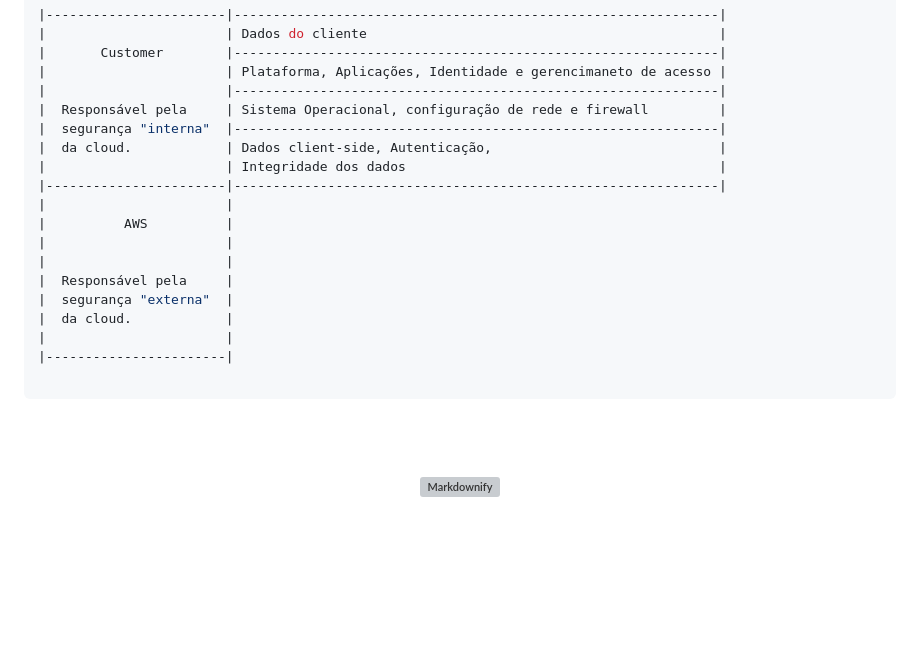
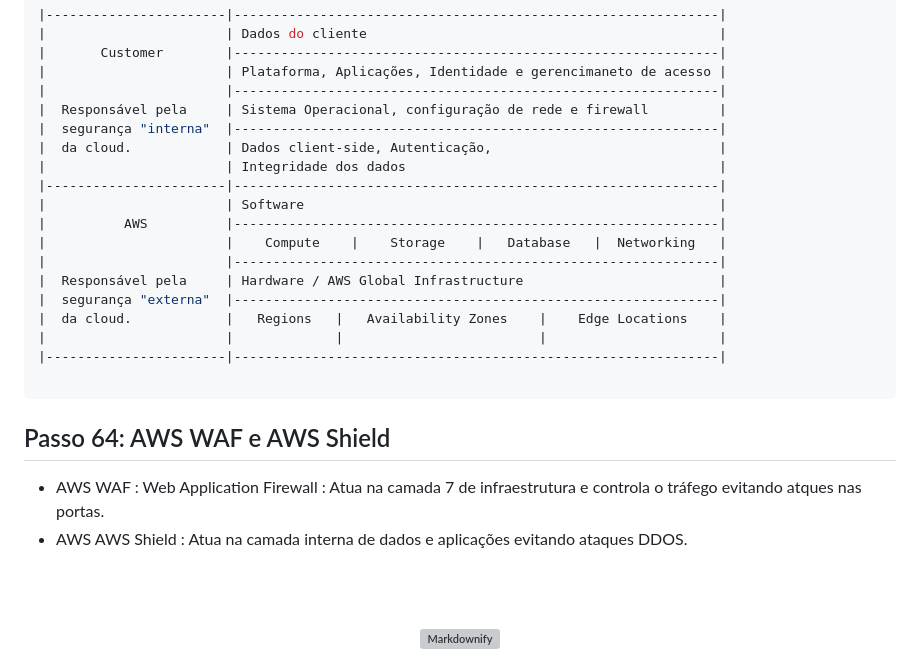
Before and after one commit to fabricioottoni/aws-knowledge, a Markdown page: README.md, the part around the change. Rendered like a GitHub page; blank space fills up the shorter version; grey boxes are pictures that could not be loaded.

````diff
--- a/README.md
+++ b/README.md
@@ -1219,19 +1219,21 @@ www.empresa.com
 |  da cloud.            | Dados client-side, Autenticação,                             |
 |                       | Integridade dos dados                                        |
 |-----------------------|--------------------------------------------------------------|
-|                       |
-|          AWS          |
-|                       |
-|                       |
-|  Responsável pela     |
-|  segurança "externa"  |
-|  da cloud.            |
-|                       |
-|-----------------------|
+|                       | Software                                                     |
+|          AWS          |--------------------------------------------------------------|
+|                       |    Compute    |    Storage    |   Database   |  Networking   |
+|                       |--------------------------------------------------------------|
+|  Responsável pela     | Hardware / AWS Global Infrastructure                         |
+|  segurança "externa"  |--------------------------------------------------------------|
+|  da cloud.            |   Regions   |   Availability Zones    |    Edge Locations    |
+|                       |             |                         |                      |
+|-----------------------|--------------------------------------------------------------|
 
 ```
 
-
+## Passo 64: AWS WAF e AWS Shield
+* AWS WAF : Web Application Firewall : Atua na camada 7 de infraestrutura e controla o tráfego evitando atques nas portas.
+* AWS AWS Shield : Atua na camada interna de dados e aplicações evitando ataques DDOS.
 
 
 
````
